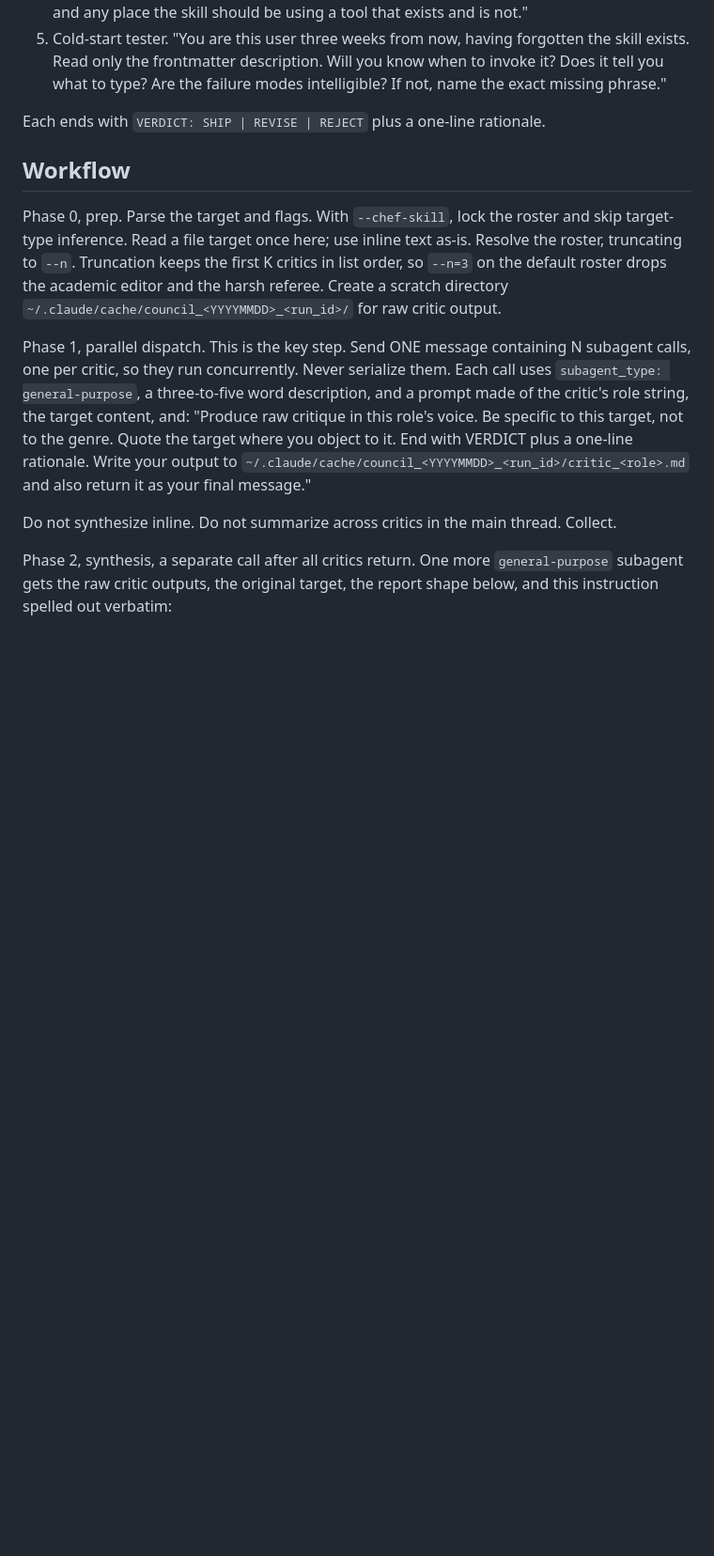
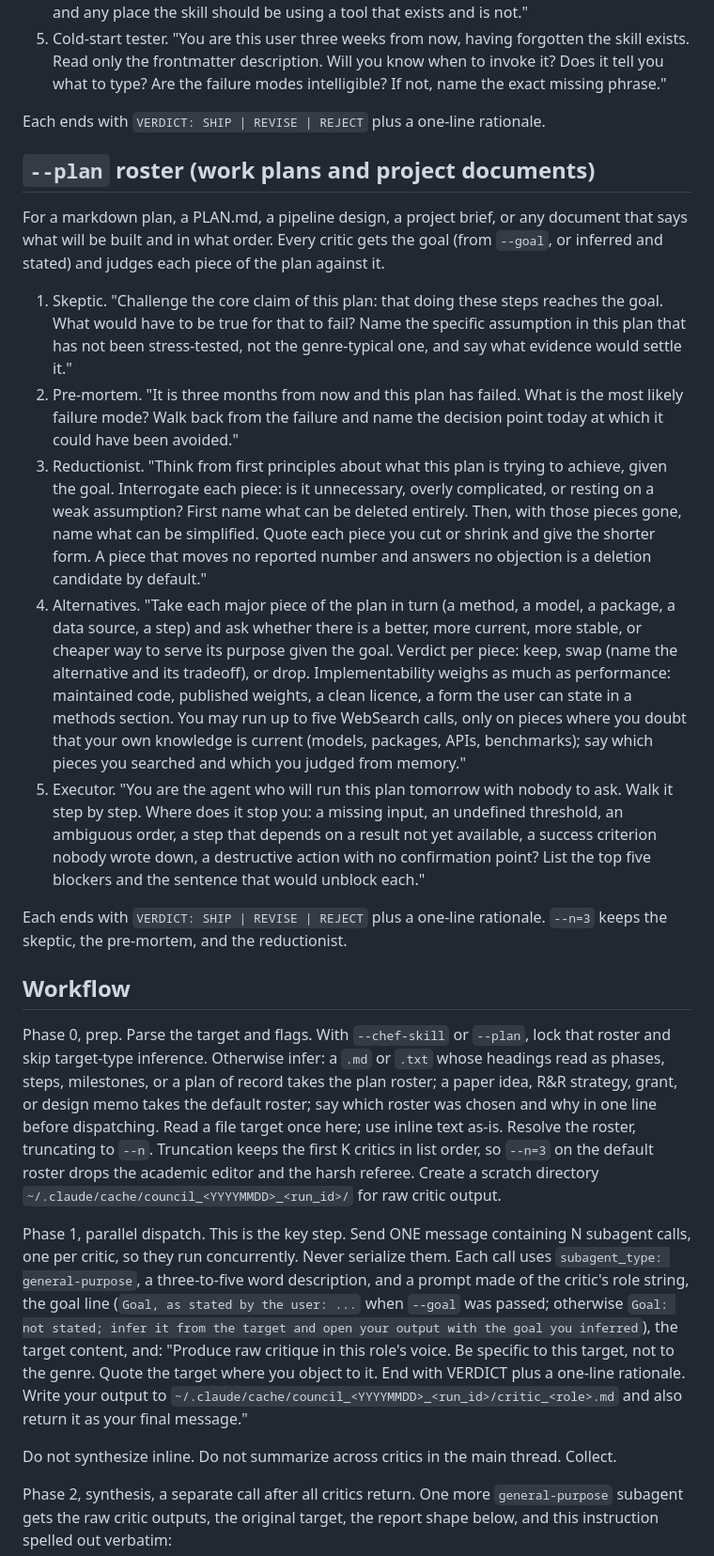
Before and after one commit to ericluo04/claude-academic-workflow, a Markdown page: skills/council/SKILL.md, the part around one of its changes. Shown at 94% size. Rendered like a GitHub page; blank space fills up the shorter version.

Commit message:
council: plan roster, --goal argument, alternatives critic with capped search
Ports the private council edit with the mirror-notes genericization rules. Adds
a --plan roster of five critics (skeptic, pre-mortem, reductionist,
alternatives, executor) for markdown work plans and project documents, a --goal
argument passed verbatim to every critic, roster inference in Phase 0, a goal
line in the critic prompt, the plan mode and goal fields in the report header,
and a failure-mode paragraph for --plan on a paper idea. The alternatives critic
may run up to five WebSearch calls and must say which pieces it searched.

The per-call subagent model routing in the private copy stays stripped here, per
rule 7.

Co-Authored-By: Claude Opus 5 (1M context) <noreply@anthropic.com>
Claude-Session: https://claude.ai/code/session_01Riq4cnxmQPvbXJWhfEwyW1

```diff
--- a/skills/council/SKILL.md
+++ b/skills/council/SKILL.md
@@ -102,10 +104,46 @@ For a `SKILL.md` the user wants stress-tested before installing.
 
 Each ends with `VERDICT: SHIP | REVISE | REJECT` plus a one-line rationale.
 
+## `--plan` roster (work plans and project documents)
+
+For a markdown plan, a PLAN.md, a pipeline design, a project brief, or any document that says what
+will be built and in what order. Every critic gets the goal (from `--goal`, or inferred and stated)
+and judges each piece of the plan against it.
+
+1. Skeptic. "Challenge the core claim of this plan: that doing these steps reaches the goal. What
+   would have to be true for that to fail? Name the specific assumption in this plan that has not
+   been stress-tested, not the genre-typical one, and say what evidence would settle it."
+2. Pre-mortem. "It is three months from now and this plan has failed. What is the most likely
+   failure mode? Walk back from the failure and name the decision point today at which it could
+   have been avoided."
+3. Reductionist. "Think from first principles about what this plan is trying to achieve, given the
+   goal. Interrogate each piece: is it unnecessary, overly complicated, or resting on a weak
+   assumption? First name what can be deleted entirely. Then, with those pieces gone, name what
+   can be simplified. Quote each piece you cut or shrink and give the shorter form. A piece that
+   moves no reported number and answers no objection is a deletion candidate by default."
+4. Alternatives. "Take each major piece of the plan in turn (a method, a model, a package, a data
+   source, a step) and ask whether there is a better, more current, more stable, or cheaper way to
+   serve its purpose given the goal. Verdict per piece: keep, swap (name the alternative and its
+   tradeoff), or drop. Implementability weighs as much as performance: maintained code, published
+   weights, a clean licence, a form the user can state in a methods section. You may run up to five
+   WebSearch calls, only on pieces where you doubt that your own knowledge is current (models,
+   packages, APIs, benchmarks); say which pieces you searched and which you judged from memory."
+5. Executor. "You are the agent who will run this plan tomorrow with nobody to ask. Walk it step by
+   step. Where does it stop you: a missing input, an undefined threshold, an ambiguous order, a
+   step that depends on a result not yet available, a success criterion nobody wrote down, a
+   destructive action with no confirmation point? List the top five blockers and the sentence
+   that would unblock each."
+
+Each ends with `VERDICT: SHIP | REVISE | REJECT` plus a one-line rationale. `--n=3` keeps the
+skeptic, the pre-mortem, and the reductionist.
+
 ## Workflow
 
-Phase 0, prep. Parse the target and flags. With `--chef-skill`, lock the roster and skip
-target-type inference. Read a file target once here; use inline text as-is. Resolve the roster,
+Phase 0, prep. Parse the target and flags. With `--chef-skill` or `--plan`, lock that roster and
+skip target-type inference. Otherwise infer: a `.md` or `.txt` whose headings read as phases,
+steps, milestones, or a plan of record takes the plan roster; a paper idea, R&R strategy, grant, or
+design memo takes the default roster; say which roster was chosen and why in one line before
+dispatching. Read a file target once here; use inline text as-is. Resolve the roster,
 truncating to `--n`. Truncation keeps the first K critics in list order, so `--n=3` on the
 default roster drops the academic editor and the harsh referee. Create a scratch directory `~/.claude/cache/council_<YYYYMMDD>_<run_id>/`
 for raw critic output.
@@ -113,7 +151,9 @@ for raw critic output.
 Phase 1, parallel dispatch. This is the key step. Send ONE message containing N subagent
 calls, one per critic, so they run concurrently. Never serialize them. Each call uses
 `subagent_type: general-purpose`, a three-to-five word description, and a prompt made of the
-critic's role string, the target content, and: "Produce raw critique in this role's voice. Be
+critic's role string, the goal line (`Goal, as stated by the user: ...` when `--goal` was passed;
+otherwise `Goal: not stated; infer it from the target and open your output with the goal you
+inferred`), the target content, and: "Produce raw critique in this role's voice. Be
 specific to this target, not to the genre. Quote the target where you object to it. End with
 VERDICT plus a one-line rationale. Write your output to
 `~/.claude/cache/council_<YYYYMMDD>_<run_id>/critic_<role>.md` and also return it as your final
```
Also changed, not shown: other parts of skills/council/SKILL.md (+8 -2 lines).
